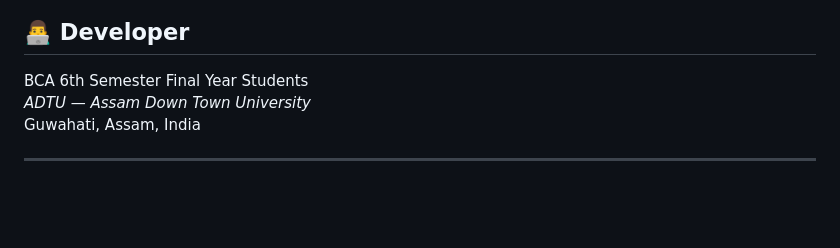
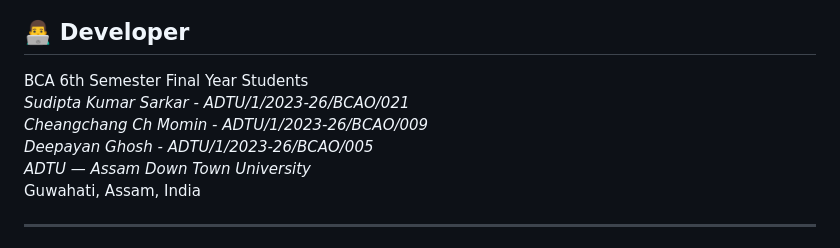
Before and after one commit to sudiptakrsarkarai/6th-Sem-Final, a Markdown page: README.md, the part around the change. Rendered like a GitHub page; blank space fills up the shorter version.

```diff
--- a/README.md
+++ b/README.md
@@ -531,6 +531,9 @@ const distance = 2 * R * Math.asin(√(sin²(Δlat/2) + cos(lat1) × cos(lat2)
 <p align="center">
 
   BCA 6th Semester Final Year Students<br>
+  <em>Sudipta Kumar Sarkar - ADTU/1/2023-26/BCAO/021</em><br>
+  <em>Cheangchang Ch Momin - ADTU/1/2023-26/BCAO/009</em><br>
+  <em>Deepayan Ghosh - ADTU/1/2023-26/BCAO/005</em><br>
   <em>ADTU — Assam Down Town University</em><br>
   Guwahati, Assam, India
 </p>
```
